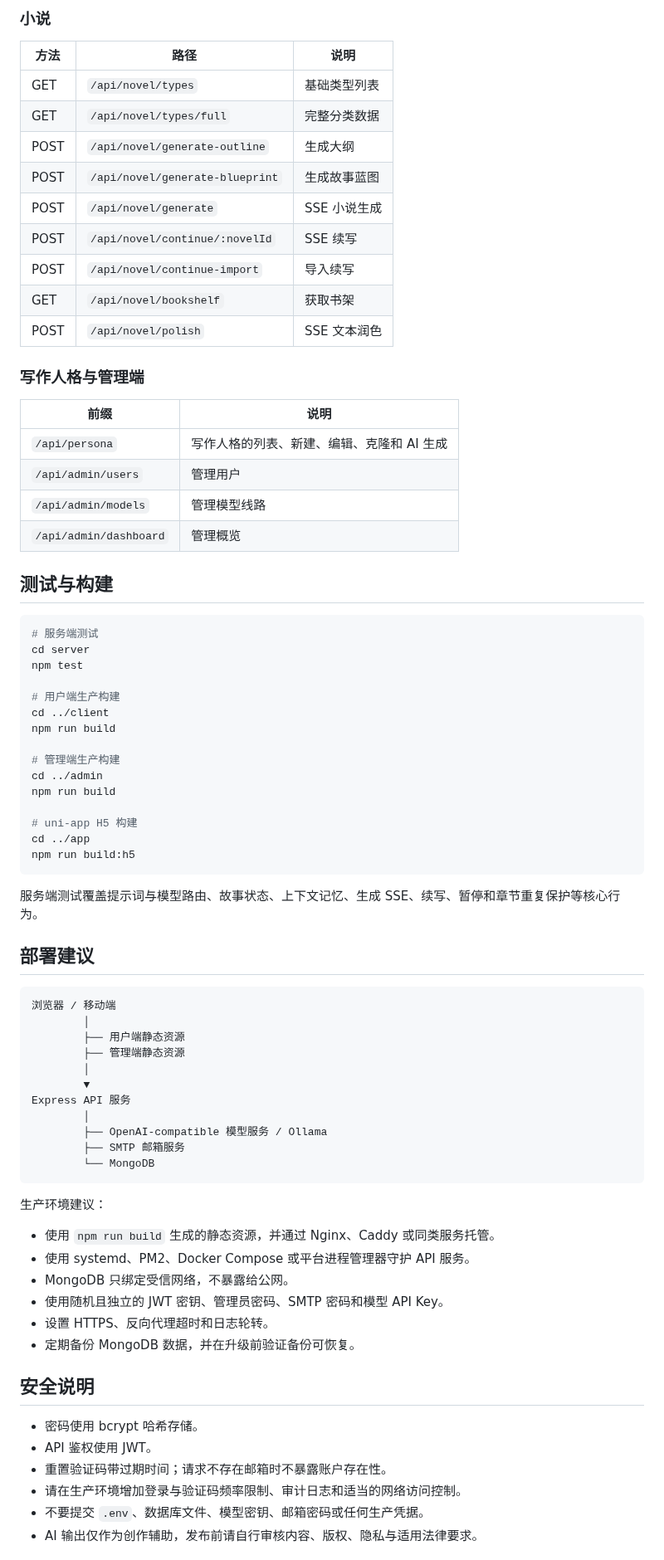
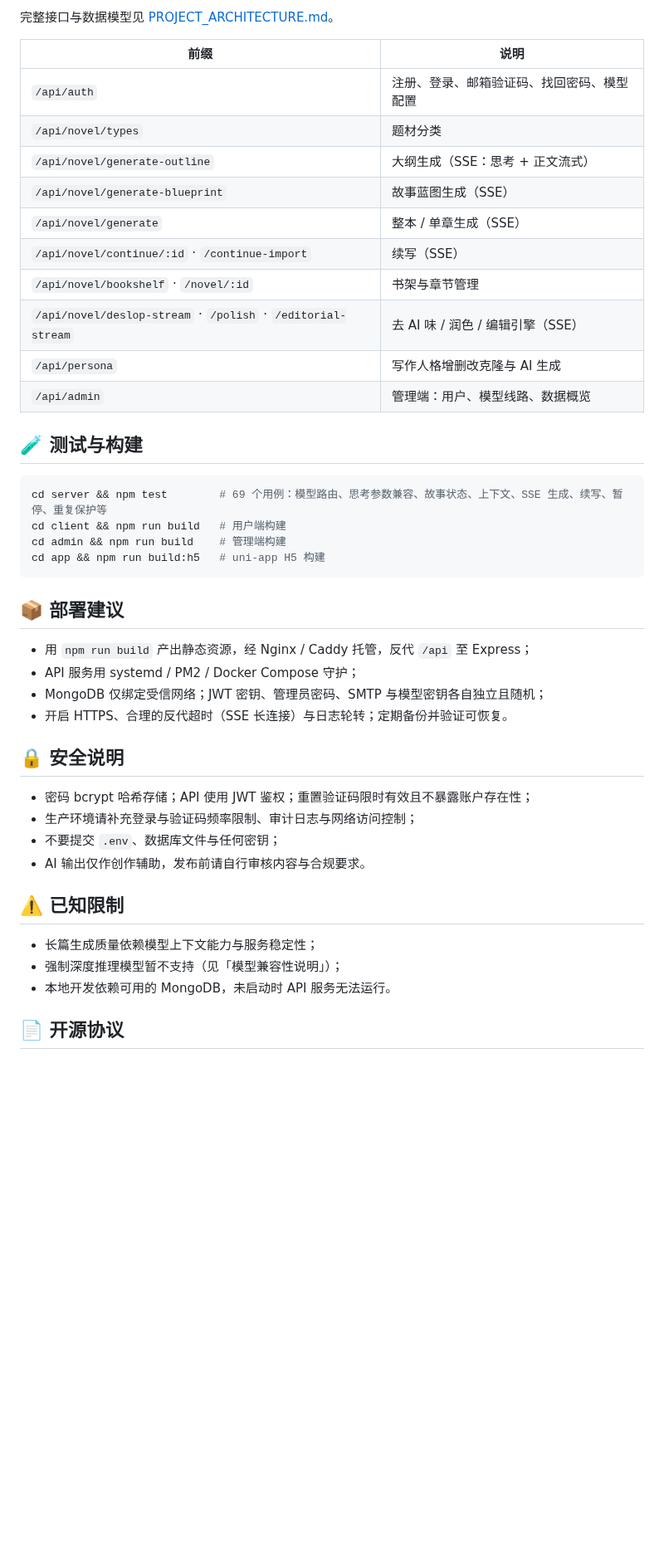
Before and after one commit to Aerdelan/MirrorNovel, a Markdown page: README.md, the part around one of its changes. Shown at 83% size. Rendered like a GitHub page; blank space fills up the shorter version.

````diff
--- a/README.md
+++ b/README.md
@@ -310,79 +190,46 @@ http://localhost:11434
-### 小说
-
-| 方法 | 路径 | 说明 |
-|---|---|---|
-| GET | `/api/novel/types` | 基础类型列表 |
-| GET | `/api/novel/types/full` | 完整分类数据 |
-| POST | `/api/novel/generate-outline` | 生成大纲 |
-| POST | `/api/novel/generate-blueprint` | 生成故事蓝图 |
-| POST | `/api/novel/generate` | SSE 小说生成 |
-| POST | `/api/novel/continue/:novelId` | SSE 续写 |
-| POST | `/api/novel/continue-import` | 导入续写 |
-| GET | `/api/novel/bookshelf` | 获取书架 |
-| POST | `/api/novel/polish` | SSE 文本润色 |
-
-### 写作人格与管理端
+完整接口与数据模型见 [PROJECT_ARCHITECTURE.md](PROJECT_ARCHITECTURE.md)。
 
 | 前缀 | 说明 |
 |---|---|
-| `/api/persona` | 写作人格的列表、新建、编辑、克隆和 AI 生成 |
-| `/api/admin/users` | 管理用户 |
-| `/api/admin/models` | 管理模型线路 |
-| `/api/admin/dashboard` | 管理概览 |
+| `/api/auth` | 注册、登录、邮箱验证码、找回密码、模型配置 |
+| `/api/novel/types` | 题材分类 |
+| `/api/novel/generate-outline` | 大纲生成（SSE：思考 + 正文流式） |
+| `/api/novel/generate-blueprint` | 故事蓝图生成（SSE） |
+| `/api/novel/generate` | 整本 / 单章生成（SSE） |
+| `/api/novel/continue/:id` · `/continue-import` | 续写（SSE） |
+| `/api/novel/bookshelf` · `/novel/:id` | 书架与章节管理 |
+| `/api/novel/deslop-stream` · `/polish` · `/editorial-stream` | 去 AI 味 / 润色 / 编辑引擎（SSE） |
+| `/api/persona` | 写作人格增删改克隆与 AI 生成 |
+| `/api/admin` | 管理端：用户、模型线路、数据概览 |
 
-## 测试与构建
+## 🧪 测试与构建
 
 ```bash
-# 服务端测试
-cd server
-npm test
-
-# 用户端生产构建
-cd ../client
-npm run build
-
-# 管理端生产构建
-cd ../admin
-npm run build
-
-# uni-app H5 构建
-cd ../app
-npm run build:h5
+cd server && npm test        # 69 个用例：模型路由、思考参数兼容、故事状态、上下文、SSE 生成、续写、暂停、重复保护等
+cd client && npm run build   # 用户端构建
+cd admin && npm run build    # 管理端构建
+cd app && npm run build:h5   # uni-app H5 构建
 ```
 
-服务端测试覆盖提示词与模型路由、故事状态、上下文记忆、生成 SSE、续写、暂停和章节重复保护等核心行为。
+## 📦 部署建议
 
-## 部署建议
+- 用 `npm run build` 产出静态资源，经 Nginx / Caddy 托管，反代 `/api` 至 Express；
+- API 服务用 systemd / PM2 / Docker Compose 守护；
+- MongoDB 仅绑定受信网络；JWT 密钥、管理员密码、SMTP 与模型密钥各自独立且随机；
+- 开启 HTTPS、合理的反代超时（SSE 长连接）与日志轮转；定期备份并验证可恢复。
 
-```text
-浏览器 / 移动端
-        │
-        ├── 用户端静态资源
-        ├── 管理端静态资源
-        │
-        ▼
-Express API 服务
-        │
-        ├── OpenAI-compatible 模型服务 / Ollama
-        ├── SMTP 邮箱服务
-        └── MongoDB
-```
+## 🔒 安全说明
 
-生产环境建议：
+- 密码 bcrypt 哈希存储；API 使用 JWT 鉴权；重置验证码限时有效且不暴露账户存在性；
+- 生产环境请补充登录与验证码频率限制、审计日志与网络访问控制；
+- 不要提交 `.env`、数据库文件与任何密钥；
+- AI 输出仅作创作辅助，发布前请自行审核内容与合规要求。
 
-- 使用 `npm run build` 生成的静态资源，并通过 Nginx、Caddy 或同类服务托管。
-- 使用 systemd、PM2、Docker Compose 或平台进程管理器守护 API 服务。
-- MongoDB 只绑定受信网络，不暴露给公网。
-- 使用随机且独立的 JWT 密钥、管理员密码、SMTP 密码和模型 API Key。
-- 设置 HTTPS、反向代理超时和日志轮转。
-- 定期备份 MongoDB 数据，并在升级前验证备份可恢复。
+## ⚠️ 已知限制
 
-## 安全说明
+- 长篇生成质量依赖模型上下文能力与服务稳定性；
+- 强制深度推理模型暂不支持（见「模型兼容性说明」）；
+- 本地开发依赖可用的 MongoDB，未启动时 API 服务无法运行。
 
-- 密码使用 bcrypt 哈希存储。
-- API 鉴权使用 JWT。
-- 重置验证码带过期时间；请求不存在邮箱时不暴露账户存在性。
-- 请在生产环境增加登录与验证码频率限制、审计日志和适当的网络访问控制。
-- 不要提交 `.env`、数据库文件、模型密钥、邮箱密码或任何生产凭据。
-- AI 输出仅作为创作辅助，发布前请自行审核内容、版权、隐私与适用法律要求。
+## 📄 开源协议
 
````
Also changed, not shown: other parts of README.md (+154 -298 lines), docs/screenshots/continue.png (added), docs/screenshots/generate.png (added), docs/screenshots/outline-stream.png (added), docs/screenshots/polish.png (added).
